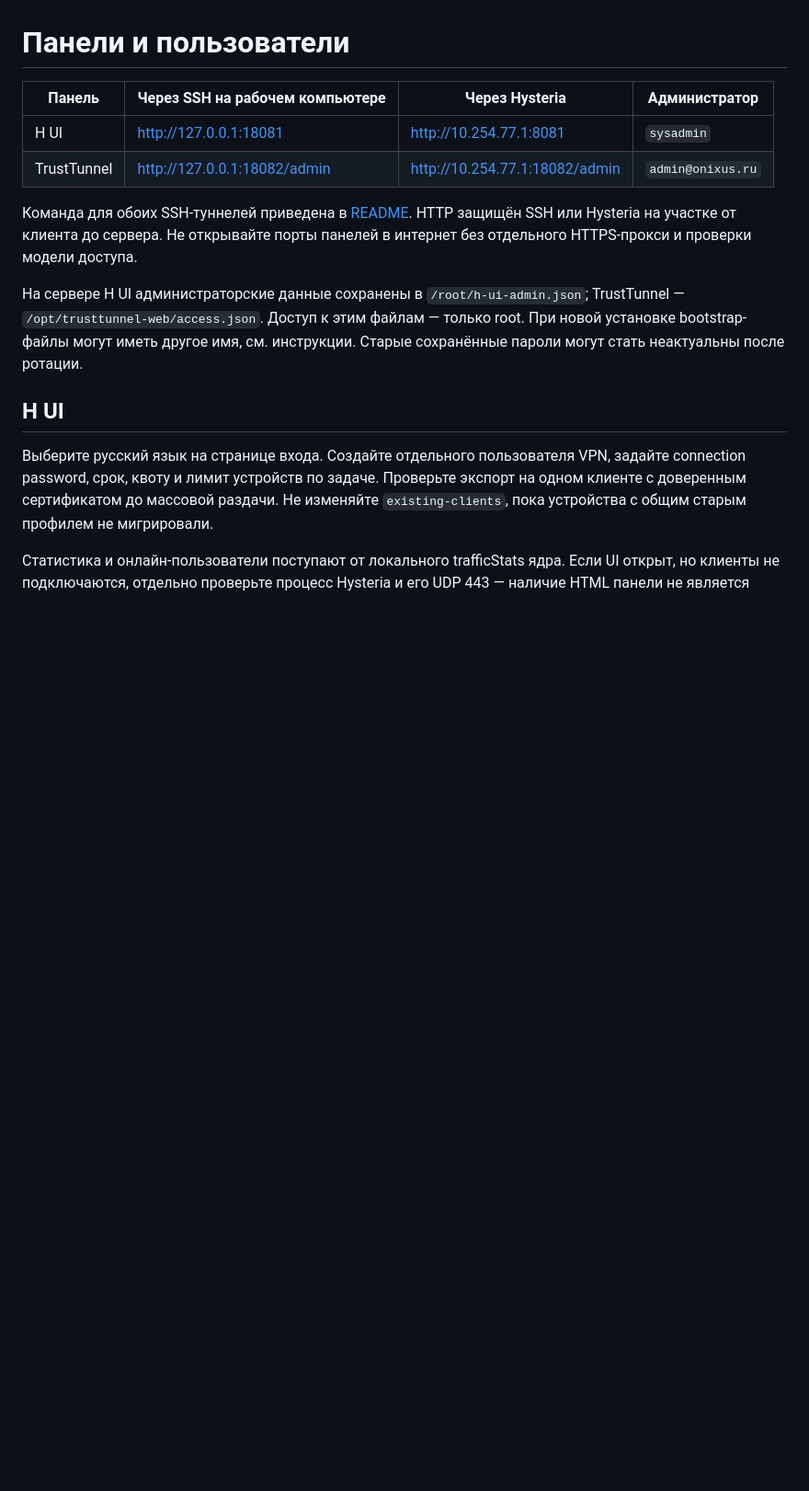
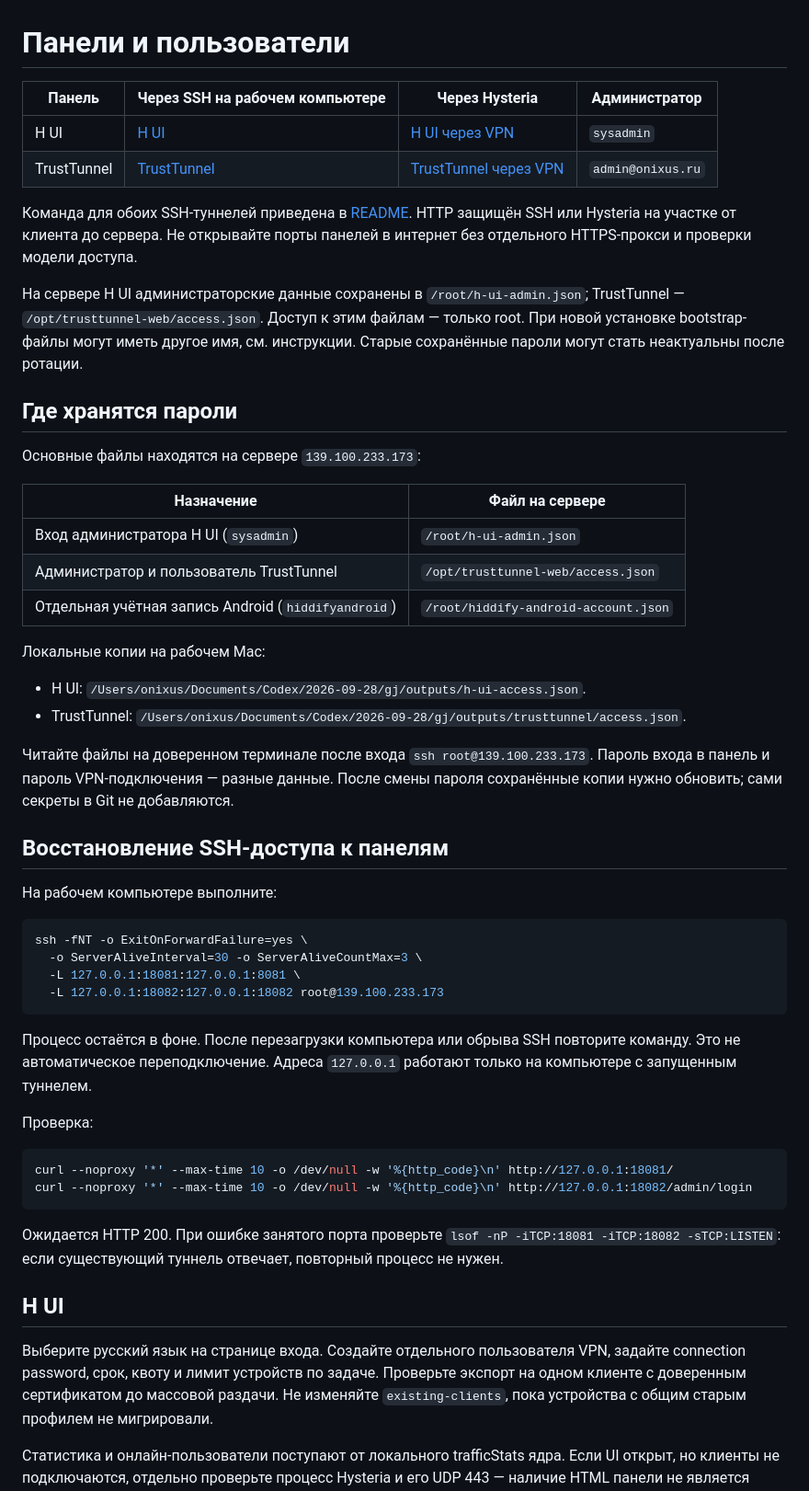
Before and after one commit to onixus/tunnel, a Markdown page: docs/panels.md, the part around the change. Shown at 92% size. Drawn GitHub-style; blank space fills up the shorter version.

````diff
--- a/docs/panels.md
+++ b/docs/panels.md
@@ -2,12 +2,51 @@
 
 | Панель | Через SSH на рабочем компьютере | Через Hysteria | Администратор |
 |---|---|---|---|
-| H UI | http://127.0.0.1:18081 | http://10.254.77.1:8081 | `sysadmin` |
-| TrustTunnel | http://127.0.0.1:18082/admin | http://10.254.77.1:18082/admin | `admin@onixus.ru` |
+| H UI | [H UI](http://127.0.0.1:18081/#/login) | [H UI через VPN](http://10.254.77.1:8081/#/login) | `sysadmin` |
+| TrustTunnel | [TrustTunnel](http://127.0.0.1:18082/admin/login) | [TrustTunnel через VPN](http://10.254.77.1:18082/admin/login) | `admin@onixus.ru` |
 
 Команда для обоих SSH-туннелей приведена в [README](../README.md). HTTP защищён SSH или Hysteria на участке от клиента до сервера. Не открывайте порты панелей в интернет без отдельного HTTPS-прокси и проверки модели доступа.
 
 На сервере H UI администраторские данные сохранены в `/root/h-ui-admin.json`; TrustTunnel — `/opt/trusttunnel-web/access.json`. Доступ к этим файлам — только root. При новой установке bootstrap-файлы могут иметь другое имя, см. инструкции. Старые сохранённые пароли могут стать неактуальны после ротации.
+
+## Где хранятся пароли
+
+Основные файлы находятся на сервере `139.100.233.173`:
+
+| Назначение | Файл на сервере |
+|---|---|
+| Вход администратора H UI (`sysadmin`) | `/root/h-ui-admin.json` |
+| Администратор и пользователь TrustTunnel | `/opt/trusttunnel-web/access.json` |
+| Отдельная учётная запись Android (`hiddifyandroid`) | `/root/hiddify-android-account.json` |
+
+Локальные копии на рабочем Mac:
+
+- H UI: `/Users/onixus/Documents/Codex/2026-09-28/gj/outputs/h-ui-access.json`.
+- TrustTunnel: `/Users/onixus/Documents/Codex/2026-09-28/gj/outputs/trusttunnel/access.json`.
+
+Читайте файлы на доверенном терминале после входа `ssh root@139.100.233.173`. Пароль входа в панель и пароль VPN-подключения — разные данные. После смены пароля сохранённые копии нужно обновить; сами секреты в Git не добавляются.
+
+## Восстановление SSH-доступа к панелям
+
+На рабочем компьютере выполните:
+
+```sh
+ssh -fNT -o ExitOnForwardFailure=yes \
+  -o ServerAliveInterval=30 -o ServerAliveCountMax=3 \
+  -L 127.0.0.1:18081:127.0.0.1:8081 \
+  -L 127.0.0.1:18082:127.0.0.1:18082 root@139.100.233.173
+```
+
+Процесс остаётся в фоне. После перезагрузки компьютера или обрыва SSH повторите команду. Это не автоматическое переподключение. Адреса `127.0.0.1` работают только на компьютере с запущенным туннелем.
+
+Проверка:
+
+```sh
+curl --noproxy '*' --max-time 10 -o /dev/null -w '%{http_code}\n' http://127.0.0.1:18081/
+curl --noproxy '*' --max-time 10 -o /dev/null -w '%{http_code}\n' http://127.0.0.1:18082/admin/login
+```
+
+Ожидается HTTP 200. При ошибке занятого порта проверьте `lsof -nP -iTCP:18081 -iTCP:18082 -sTCP:LISTEN`: если существующий туннель отвечает, повторный процесс не нужен.
 
 ## H UI
 
````
Also changed, not shown: README.md (+2 -0 lines).
